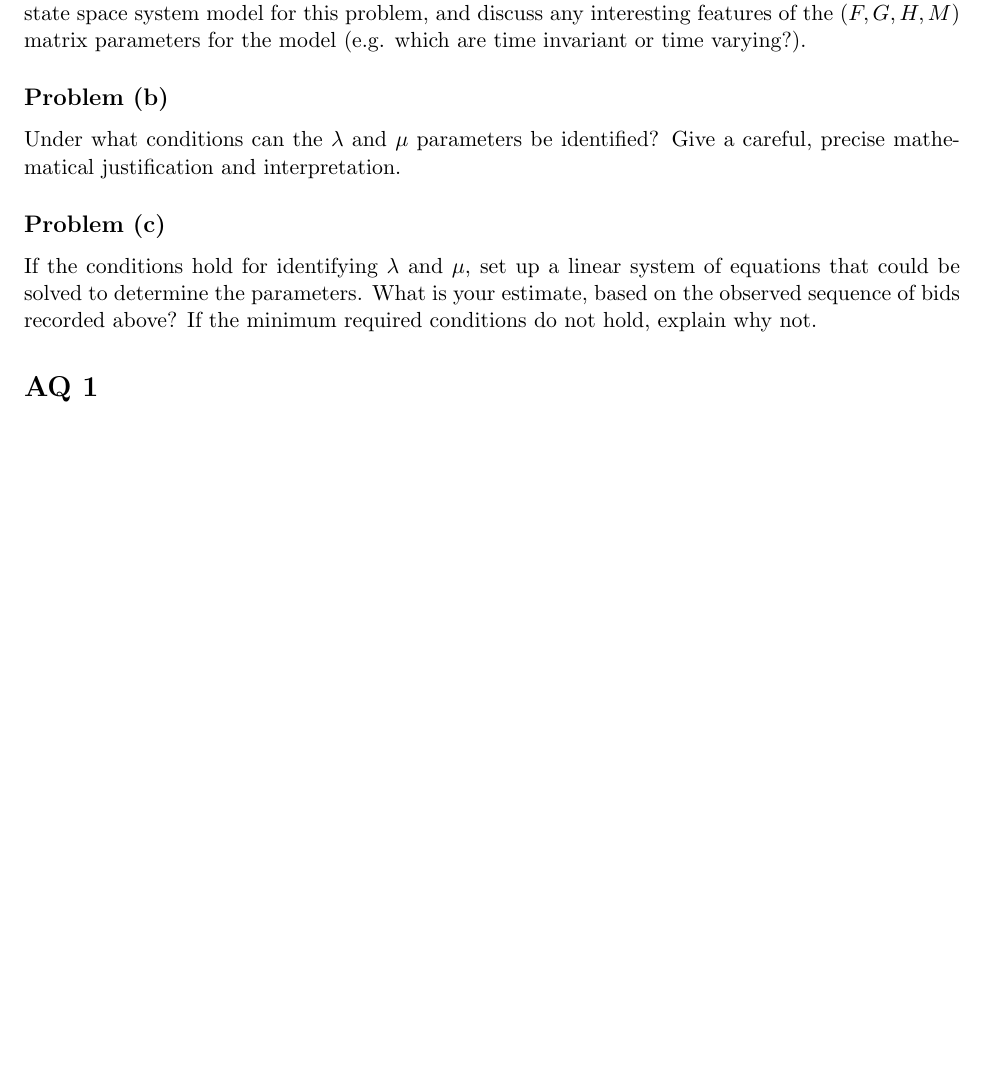
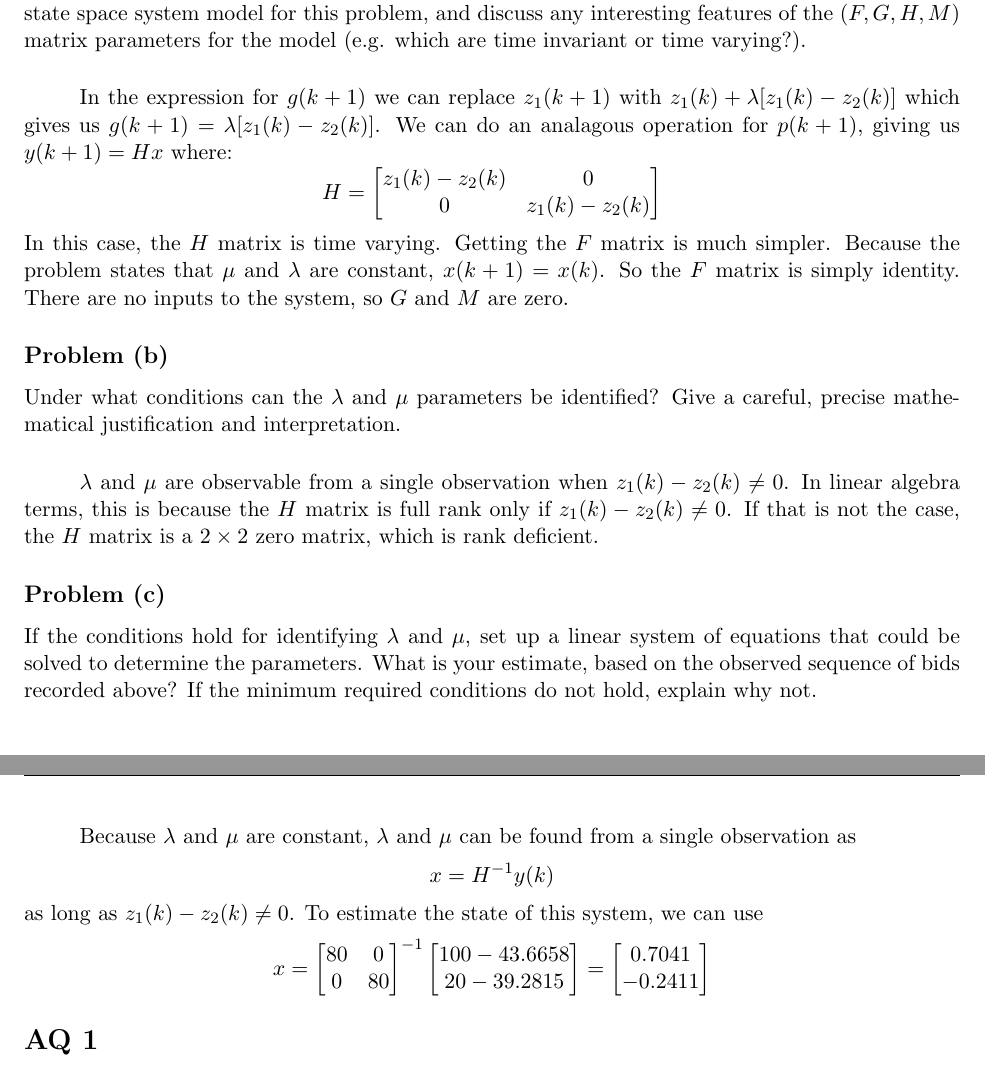
Before and after one commit to 1988kramer/ASEN-5044, a LaTeX problem sheet (hw3/kramer_hw3_phd.tex): part of page 12 of 13 before the commit and two parts of pages 12 and 13 of 14 after it, the two joined at a grey line, cut so that both start at the same text, the shorter picture padded with empty space. Compiled offline with pdfLaTeX.

Commit message:
problem 3 complete

```diff
--- a/hw3/kramer_hw3_phd.tex
+++ b/hw3/kramer_hw3_phd.tex
@@ -320,11 +320,31 @@ where the constants $\lambda$ and $\mu$ describe Slick's and Vutin's update para
 \subsection*{Problem (a)}
 Suppose the 'unknown state' to be estimated in this case is $x(k)=[\lambda,\mu]^T$, and (based on what you recorded) the 'observed output' for $k=0,1,2,\dots$ is taken to be $y(k+1)=[g(k+1),p(k+1)]^T$, where $g(k+1)=z_1(k+1)-z_1(k)$ and $p(k+1) = z_2(k+1)-z_2(k)$. Find a suitable DT linear state space system model for this problem, and discuss any interesting features of the $(F,G,H,M)$ matrix parameters for the model (e.g. which are time invariant or time varying?).
 
+\subparagraph*{}
+In the expression for $g(k+1)$ we can replace $z_1(k+1)$ with $z_1(k)+\lambda[z_1(k)-z_2(k)]$ which gives us $g(k+1) = \lambda[z_1(k)-z_2(k)]$. We can do an analagous operation for $p(k+1)$, giving us $y(k+1) = Hx$ where:
+\begin{equation*}
+	H=\begin{bmatrix} z_1(k)-z_2(k) & 0 \\ 0 & z_1(k)-z_2(k) \end{bmatrix}
+\end{equation*}
+In this case, the $H$ matrix is time varying. Getting the $F$ matrix is much simpler. Because the problem states that $\mu$ and $\lambda$ are constant, $x(k+1) = x(k)$. So the $F$ matrix is simply identity. There are no inputs to the system, so $G$ and $M$ are zero.
+
 \subsection*{Problem (b)}
 Under what conditions can the $\lambda$ and $\mu$ parameters be identified? Give a careful, precise mathematical justification and interpretation.
 
+\subparagraph*{}
+$\lambda$ and $\mu$ are observable from a single observation when $z_1(k) - z_2(k)\neq0$. In linear algebra terms, this is because the $H$ matrix is full rank only if $z_1(k)-z_2(k)\neq0$. If that is not the case, the $H$ matrix is a $2\times2$ zero matrix, which is rank deficient.
+
 \subsection*{Problem (c)}
 If the conditions hold for identifying $\lambda$ and $\mu$, set up a linear system of equations that could be solved to determine the parameters. What is your estimate, based on the observed sequence of bids recorded above? If the minimum required conditions do not hold, explain why not.
+
+\subparagraph*{}
+Because $\lambda$ and $\mu$ are constant, $\lambda$ and $\mu$ can be found from a single observation as
+\begin{equation*}
+	x=H^{-1}y(k)
+\end{equation*}
+as long as $z_1(k)-z_2(k)\neq0$. To estimate the state of this system, we can use
+\begin{equation*}
+	x = \begin{bmatrix} 80 & 0 \\ 0 & 80 \end{bmatrix}^{-1} \begin{bmatrix} 100-43.6658 \\ 20-39.2815\end{bmatrix} = \begin{bmatrix} 0.7041 \\ -0.2411 \end{bmatrix}
+\end{equation*}
 
 \section*{AQ 1}
 A system is said to be \textit{fully state reachable} if it is always possible to find a sequence of inputs $u(k)$ $k=0,1,2,\dots$ that takes the system from an initial state $x_s$ at time $k=0$ to any other arbitrary state $x_f$ in a finite amount of time. LTI DT system reachability can be assessed by examining the rank of the reachability matrix $\mathbb{C} \in \mathbb{R}^{n\times m}$, which is defined analogously to the observability matrix $\mathbb{O}$ as
```
Also changed, not shown: hw3/kramer_hw3_phd.pdf, hw3/kramer_hw3_phd.tex (2 more changed lines).
